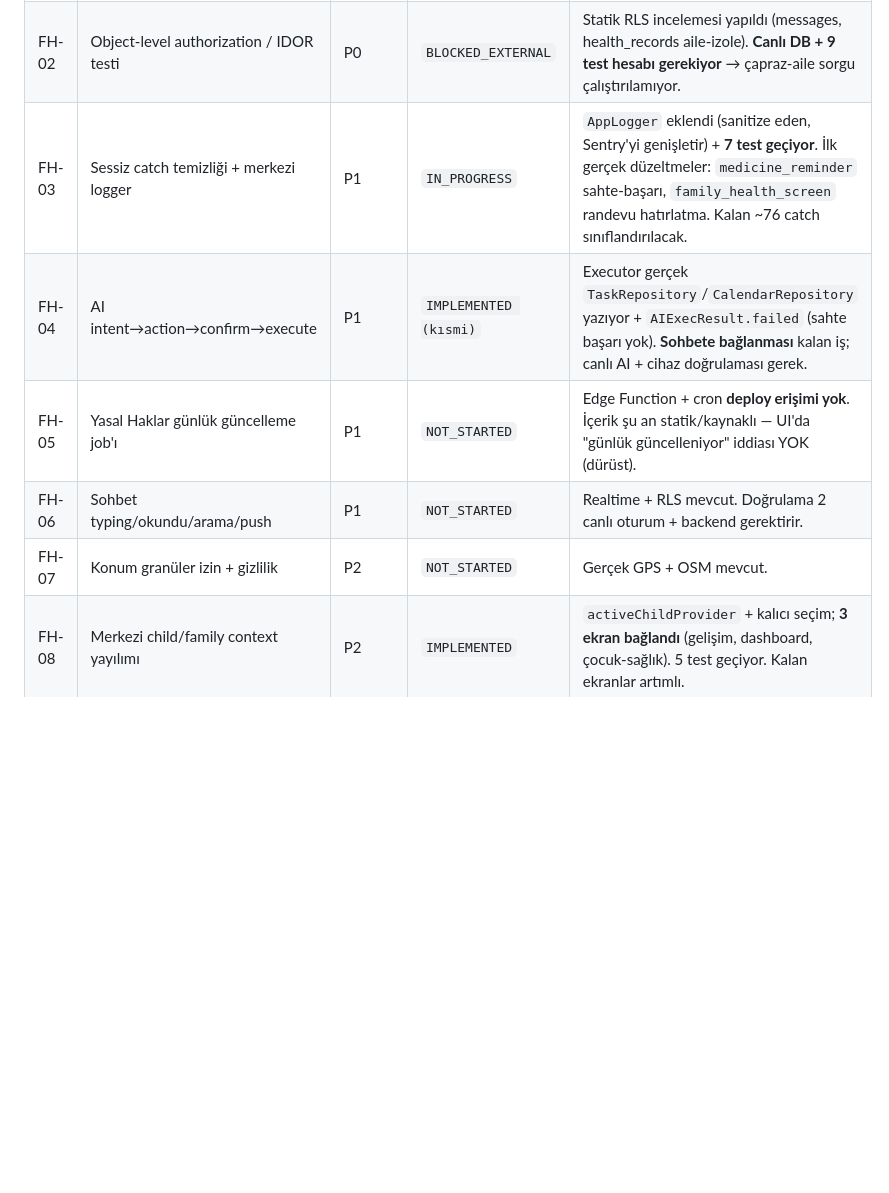
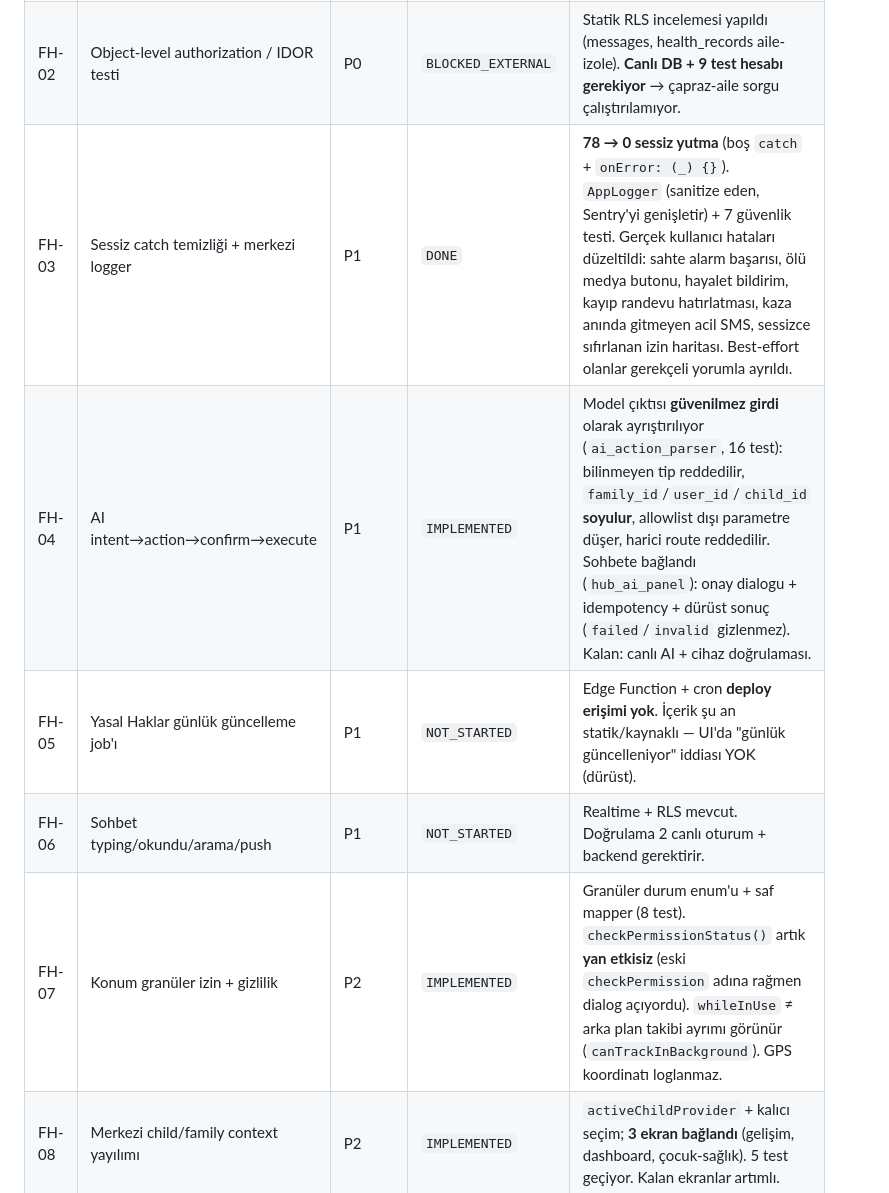
Before and after one commit to mcemkoca/familyhub, a Markdown page: docs/remediation/EXECUTION_STATUS.md, the part around the change. GitHub-like rendering; blank space fills up the shorter version.

Commit message:
docs: FH-03 DONE (78->0), FH-04 + FH-07 IMPLEMENTED olarak güncelle

```diff
--- a/docs/remediation/EXECUTION_STATUS.md
+++ b/docs/remediation/EXECUTION_STATUS.md
@@ -25,11 +25,11 @@ Statü değerleri: `NOT_STARTED` · `IN_PROGRESS` · `IMPLEMENTED` · `TEST_FAIL
 |---|---|---|---|---|
 | FH-01 | Migration 066 (health_records) uygulanması | P0 | `BLOCKED_EXTERNAL` | SQL idempotent (IF NOT EXISTS / DROP POLICY IF EXISTS). **Canlı Supabase proje erişimi yok** → uygulanamıyor. Kod hazır. |
 | FH-02 | Object-level authorization / IDOR testi | P0 | `BLOCKED_EXTERNAL` | Statik RLS incelemesi yapıldı (messages, health_records aile-izole). **Canlı DB + 9 test hesabı gerekiyor** → çapraz-aile sorgu çalıştırılamıyor. |
-| FH-03 | Sessiz catch temizliği + merkezi logger | P1 | `IN_PROGRESS` | `AppLogger` eklendi (sanitize eden, Sentry'yi genişletir) + **7 test geçiyor**. İlk gerçek düzeltmeler: `medicine_reminder` sahte-başarı, `family_health_screen` randevu hatırlatma. Kalan ~76 catch sınıflandırılacak. |
-| FH-04 | AI intent→action→confirm→execute | P1 | `IMPLEMENTED (kısmi)` | Executor gerçek `TaskRepository`/`CalendarRepository` yazıyor + `AIExecResult.failed` (sahte başarı yok). **Sohbete bağlanması** kalan iş; canlı AI + cihaz doğrulaması gerek. |
+| FH-03 | Sessiz catch temizliği + merkezi logger | P1 | `DONE` | **78 → 0 sessiz yutma** (boş `catch` + `onError: (_) {}`). `AppLogger` (sanitize eden, Sentry'yi genişletir) + 7 güvenlik testi. Gerçek kullanıcı hataları düzeltildi: sahte alarm başarısı, ölü medya butonu, hayalet bildirim, kayıp randevu hatırlatması, kaza anında gitmeyen acil SMS, sessizce sıfırlanan izin haritası. Best-effort olanlar gerekçeli yorumla ayrıldı. |
+| FH-04 | AI intent→action→confirm→execute | P1 | `IMPLEMENTED` | Model çıktısı **güvenilmez girdi** olarak ayrıştırılıyor (`ai_action_parser`, 16 test): bilinmeyen tip reddedilir, `family_id`/`user_id`/`child_id` **soyulur**, allowlist dışı parametre düşer, harici route reddedilir. Sohbete bağlandı (`hub_ai_panel`): onay dialogu + idempotency + dürüst sonuç (`failed`/`invalid` gizlenmez). Kalan: canlı AI + cihaz doğrulaması. |
 | FH-05 | Yasal Haklar günlük güncelleme job'ı | P1 | `NOT_STARTED` | Edge Function + cron **deploy erişimi yok**. İçerik şu an statik/kaynaklı — UI'da "günlük güncelleniyor" iddiası YOK (dürüst). |
 | FH-06 | Sohbet typing/okundu/arama/push | P1 | `NOT_STARTED` | Realtime + RLS mevcut. Doğrulama 2 canlı oturum + backend gerektirir. |
-| FH-07 | Konum granüler izin + gizlilik | P2 | `NOT_STARTED` | Gerçek GPS + OSM mevcut. |
+| FH-07 | Konum granüler izin + gizlilik | P2 | `IMPLEMENTED` | Granüler durum enum'u + saf mapper (8 test). `checkPermissionStatus()` artık **yan etkisiz** (eski `checkPermission` adına rağmen dialog açıyordu). `whileInUse` ≠ arka plan takibi ayrımı görünür (`canTrackInBackground`). GPS koordinatı loglanmaz. |
 | FH-08 | Merkezi child/family context yayılımı | P2 | `IMPLEMENTED` | `activeChildProvider` + kalıcı seçim; **3 ekran bağlandı** (gelişim, dashboard, çocuk-sağlık). 5 test geçiyor. Kalan ekranlar artımlı. |
 | FH-09 | Release signing + build | P1 | `BLOCKED_EXTERNAL` | **Production keystore yok** — repoya key koyulamaz. Debug APK üretiliyor ve LDPlayer'a kuruluyor. |
 | FH-10 | LDPlayer kapsamlı E2E | P1 | `BLOCKED_EXTERNAL` | Debug APK LDPlayer'a kuruldu (smoke). 15 senaryo E2E **canlı Supabase + 9 test hesabı + çalışan emülatör oturumu** gerektiriyor. |
```
